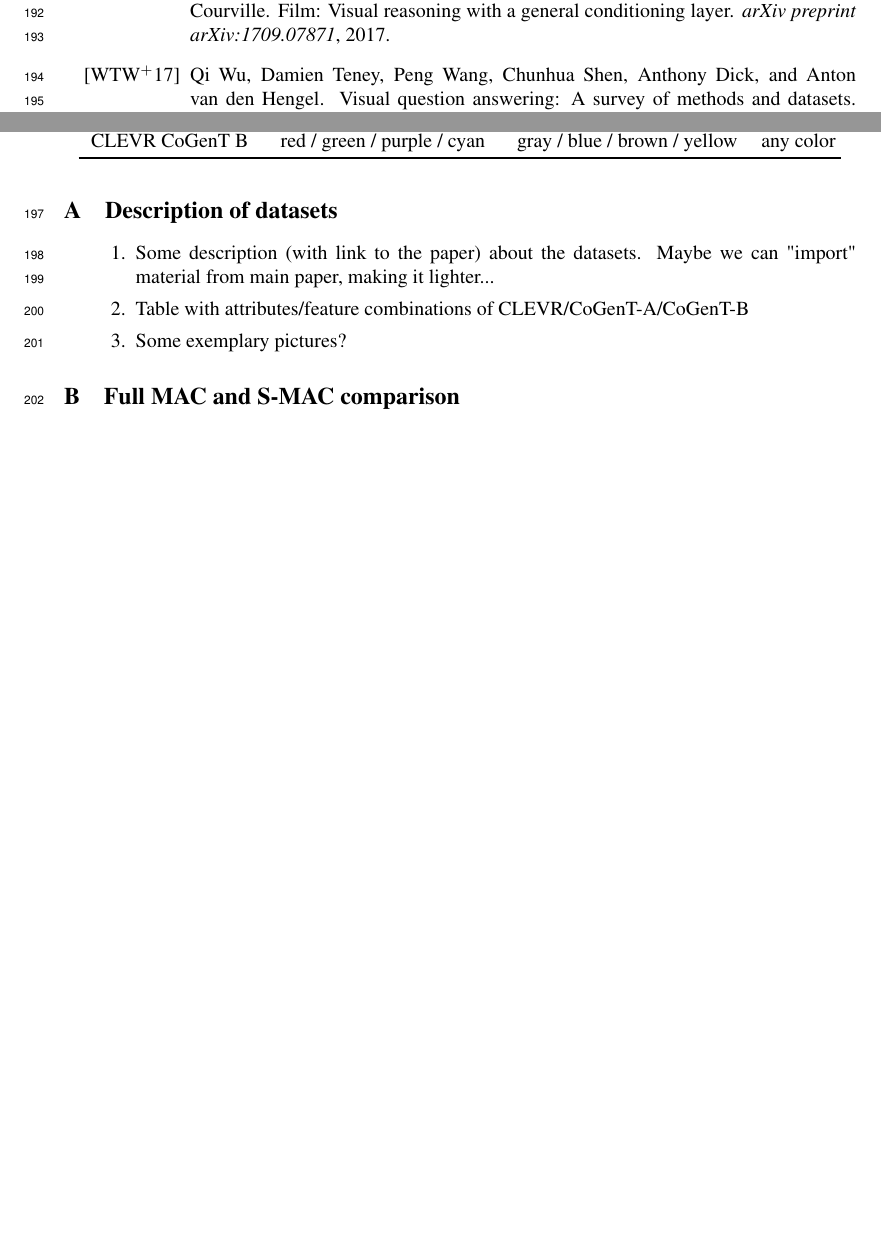
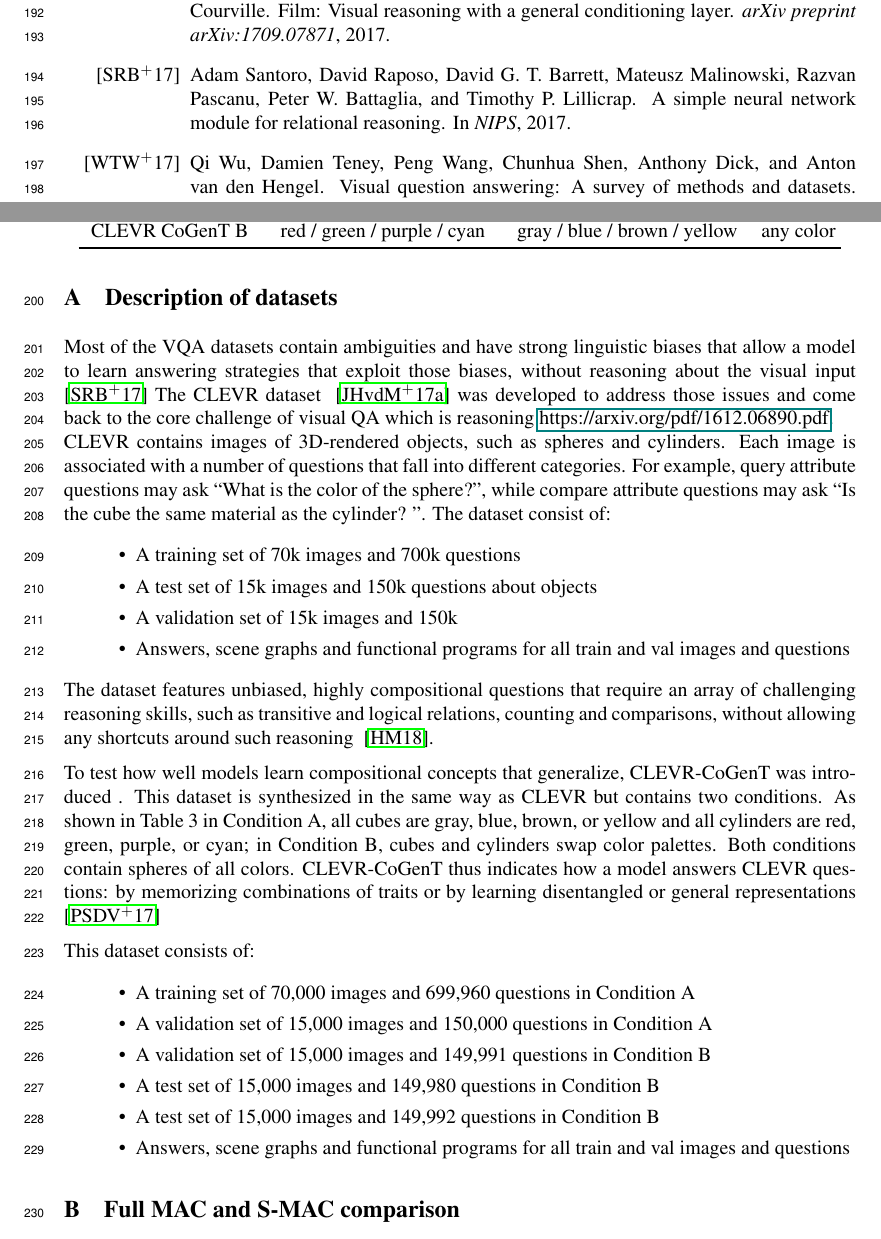
Before and after one commit to IBM/mi-visual-reasoning-pubs, a LaTeX paper (2018_nips_vigil/main.tex, which reads 2018_nips_vigil/appendix.tex): two parts of pages 6 and 7 of 7 before the commit and two parts of pages 6 and 7 of 8 after it, joined at a grey line, cut so that both start at the same text, the shorter picture padded with empty space. Compiled offline with pdfLaTeX.

Commit message:
appendix on VQA

```diff
--- a/2018_nips_vigil/appendix.tex
+++ b/2018_nips_vigil/appendix.tex
@@ -2,9 +2,32 @@
 
 \section{Description of datasets}
 
-\begin{enumerate}
-\item Some description (with link to the paper) about the datasets. Maybe we can "import" material from main paper, making it lighter...
-\item Table with attributes/feature combinations of CLEVR/CoGenT-A/CoGenT-B
+Most of the VQA datasets contain ambiguities and have strong linguistic biases that allow a model to learn answering strategies that exploit those biases, without reasoning about the visual input ~\cite{Santoro2017ASN}
+The CLEVR dataset ~\cite{johnson2017clevr}  was developed to address those issues and come back to the core challenge of visual QA which is reasoning  \href{url}{https://arxiv.org/pdf/1612.06890.pdf}.\\
+CLEVR contains images of 3D-rendered objects, such as spheres and cylinders. Each image is associated with a number of questions that fall into different categories. For example, query attribute questions may ask “What is the color of the sphere?”, while compare attribute questions may ask “Is the cube the same material as the cylinder? ”.
+The dataset consist of:
+\begin{itemize}
+\item 	A training set of 70k images and 700k questions
+\item	A test  set of 15k images and 150k questions about objects
+\item	A validation set of 15k images and 150k
+\item	Answers, scene graphs and functional programs for all train and val images and questions
+
+\end{itemize}
+
+The dataset features unbiased, highly compositional questions that require an array of challenging reasoning skills, such as transitive and logical relations, counting and comparisons, without allowing any shortcuts around such reasoning ~\cite{hudson2018compositional}.
+
+To test how well models learn compositional concepts that generalize, CLEVR-CoGenT was introduced . This dataset is synthesized in the same way as CLEVR but contains two conditions. As shown in Table 3 in Condition A, all cubes are gray, blue, brown, or yellow and all cylinders are red, green, purple, or cyan; in Condition B, cubes and cylinders swap color palettes.
+Both conditions contain spheres of all colors. CLEVR-CoGenT thus indicates how a model answers CLEVR questions: by memorizing combinations of traits or by learning disentangled or general representations ~\cite{perez2017film}
+
+This dataset consists of:
+\begin{itemize}
+\item	A training set of 70,000 images and 699,960 questions in Condition A
+\item	A validation set of 15,000 images and 150,000 questions in Condition A
+\item	A validation set of 15,000 images and 149,991 questions in Condition B
+\item	A test set of 15,000 images and 149,980 questions in Condition B
+\item	A test set of 15,000 images and 149,992 questions in Condition B
+\item	Answers, scene graphs and functional programs for all train and val images and questions
+\end{itemize}
 
 \begin{table}
 	\centering
@@ -21,9 +44,6 @@
 	\caption{Comparison of the different colors/shapes combinations between CLEVR, CLEVR CoGenT-A and CLEVR CoGenT-B  }
 	\label{tab:parameters}
 \end{table}
-
-\item Some exemplary pictures?
-\end{enumerate}
 
 \section{Full MAC and S-MAC comparison}
 
```
Also changed, not shown: 2018_nips_vigil/vigil_bibliography.bib (+8 -0 lines).
